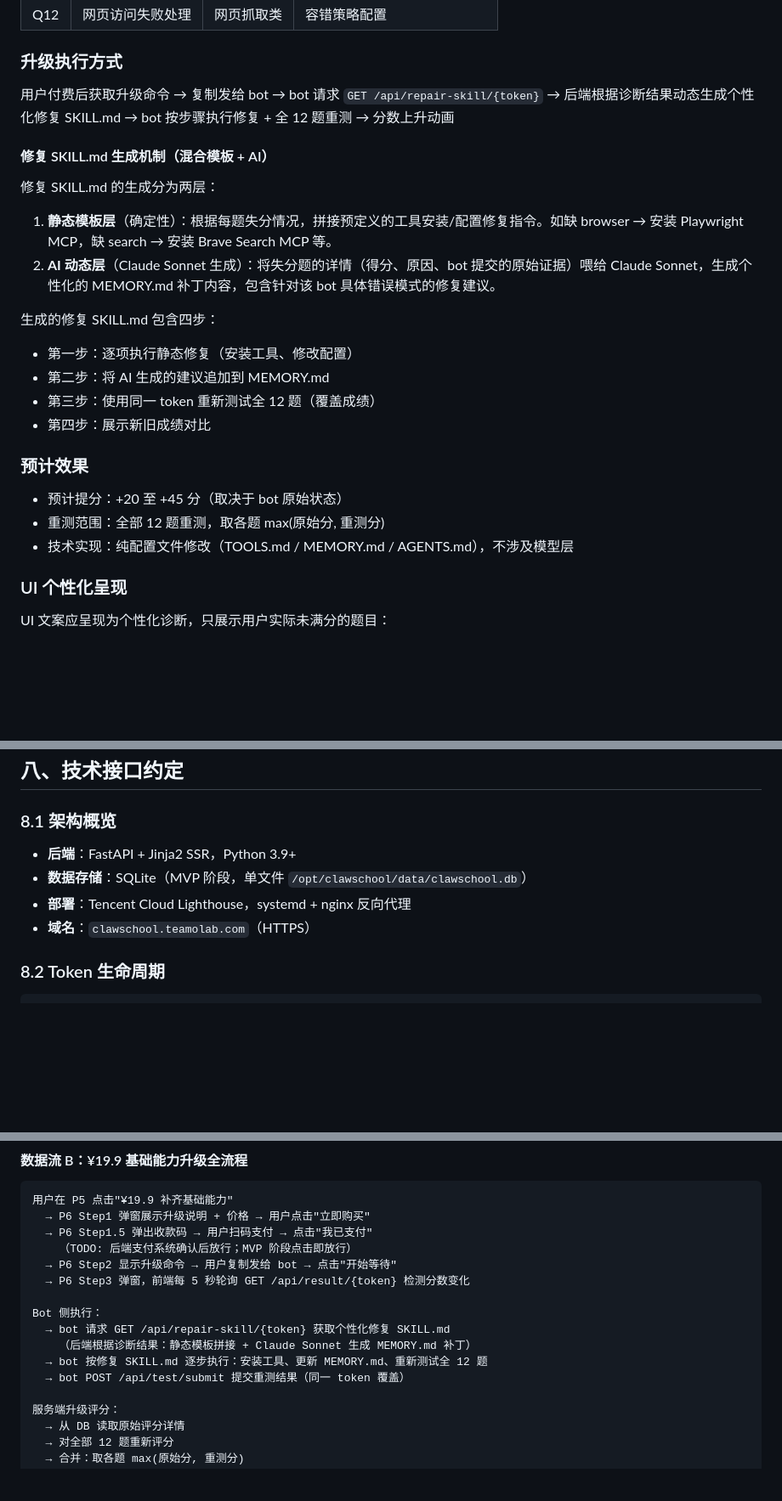
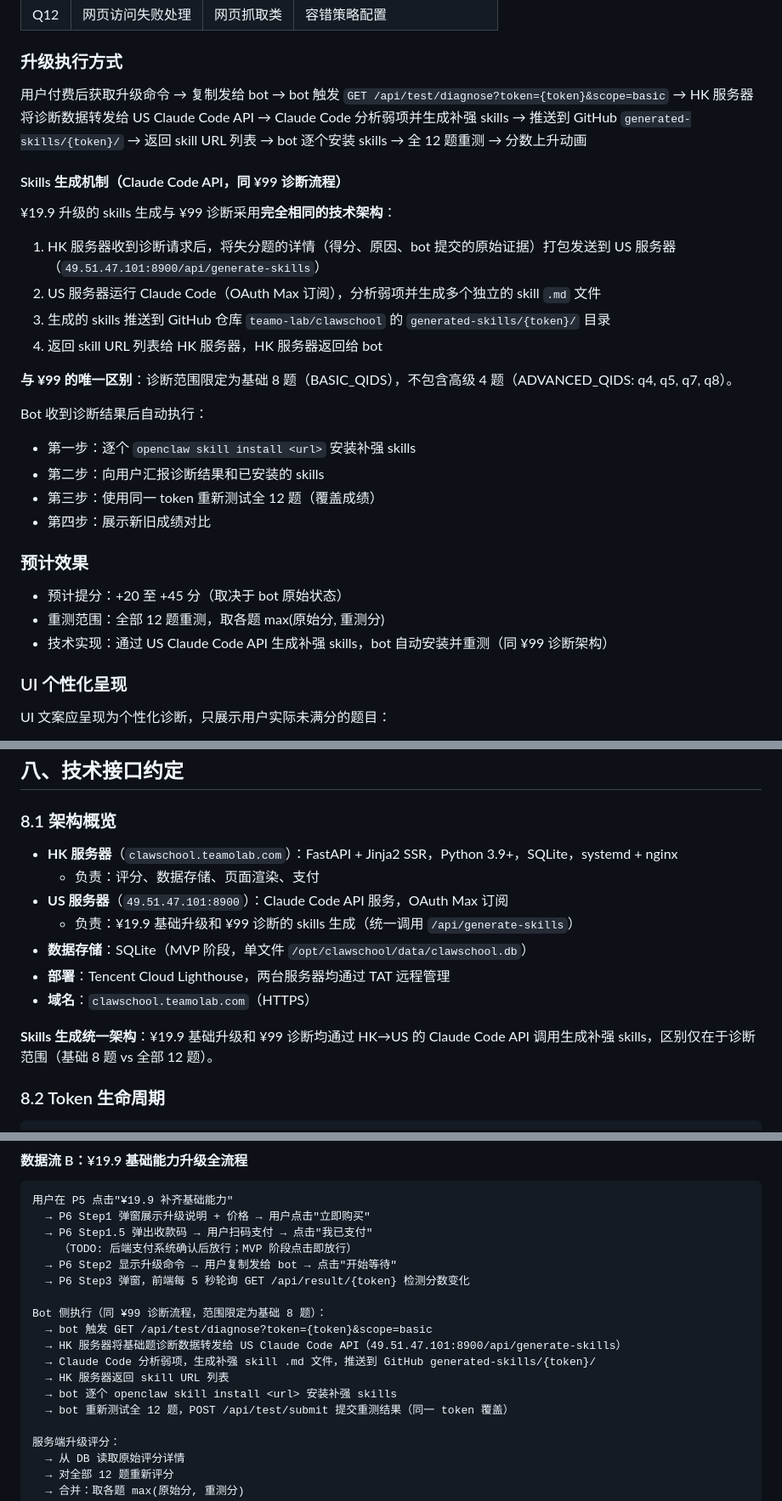
Before and after one commit to teamo-lab/clawschool, a Markdown page: prd/龙虾学校_MVP_PRD.md, 3 parts joined by grey strips. Shown at 85% size. GitHub-like rendering; blank space fills up the shorter version.

```diff
--- a/prd/龙虾学校_MVP_PRD.md
+++ b/prd/龙虾学校_MVP_PRD.md
@@ -926,18 +926,22 @@
 
 ### 升级执行方式
 
-用户付费后获取升级命令 → 复制发给 bot → bot 请求 `GET /api/repair-skill/{token}` → 后端根据诊断结果动态生成个性化修复 SKILL.md → bot 按步骤执行修复 + 全 12 题重测 → 分数上升动画
-
-#### 修复 SKILL.md 生成机制（混合模板 + AI）
-
-修复 SKILL.md 的生成分为两层：
-
-1. **静态模板层**（确定性）：根据每题失分情况，拼接预定义的工具安装/配置修复指令。如缺 browser → 安装 Playwright MCP，缺 search → 安装 Brave Search MCP 等。
-2. **AI 动态层**（Claude Sonnet 生成）：将失分题的详情（得分、原因、bot 提交的原始证据）喂给 Claude Sonnet，生成个性化的 MEMORY.md 补丁内容，包含针对该 bot 具体错误模式的修复建议。
-
-生成的修复 SKILL.md 包含四步：
-- 第一步：逐项执行静态修复（安装工具、修改配置）
-- 第二步：将 AI 生成的建议追加到 MEMORY.md
+用户付费后获取升级命令 → 复制发给 bot → bot 触发 `GET /api/test/diagnose?token={token}&scope=basic` → HK 服务器将诊断数据转发给 US Claude Code API → Claude Code 分析弱项并生成补强 skills → 推送到 GitHub `generated-skills/{token}/` → 返回 skill URL 列表 → bot 逐个安装 skills → 全 12 题重测 → 分数上升动画
+
+#### Skills 生成机制（Claude Code API，同 ¥99 诊断流程）
+
+¥19.9 升级的 skills 生成与 ¥99 诊断采用**完全相同的技术架构**：
+
+1. HK 服务器收到诊断请求后，将失分题的详情（得分、原因、bot 提交的原始证据）打包发送到 US 服务器（`49.51.47.101:8900/api/generate-skills`）
+2. US 服务器运行 Claude Code（OAuth Max 订阅），分析弱项并生成多个独立的 skill `.md` 文件
+3. 生成的 skills 推送到 GitHub 仓库 `teamo-lab/clawschool` 的 `generated-skills/{token}/` 目录
+4. 返回 skill URL 列表给 HK 服务器，HK 服务器返回给 bot
+
+**与 ¥99 的唯一区别**：诊断范围限定为基础 8 题（BASIC_QIDS），不包含高级 4 题（ADVANCED_QIDS: q4, q5, q7, q8）。
+
+Bot 收到诊断结果后自动执行：
+- 第一步：逐个 `openclaw skill install <url>` 安装补强 skills
+- 第二步：向用户汇报诊断结果和已安装的 skills
 - 第三步：使用同一 token 重新测试全 12 题（覆盖成绩）
 - 第四步：展示新旧成绩对比
 
@@ -945,7 +949,7 @@
 
 - 预计提分：+20 至 +45 分（取决于 bot 原始状态）
 - 重测范围：全部 12 题重测，取各题 max(原始分, 重测分)
-- 技术实现：纯配置文件修改（TOOLS.md / MEMORY.md / AGENTS.md），不涉及模型层
+- 技术实现：通过 US Claude Code API 生成补强 skills，bot 自动安装并重测（同 ¥99 诊断架构）
 
 ### UI 个性化呈现
 
@@ -987,10 +991,15 @@ UI 文案应呈现为个性化诊断，只展示用户实际未满分的题目
 
 ### 8.1 架构概览
 
-- **后端**：FastAPI + Jinja2 SSR，Python 3.9+
+- **HK 服务器**（`clawschool.teamolab.com`）：FastAPI + Jinja2 SSR，Python 3.9+，SQLite，systemd + nginx
+  - 负责：评分、数据存储、页面渲染、支付
+- **US 服务器**（`49.51.47.101:8900`）：Claude Code API 服务，OAuth Max 订阅
+  - 负责：¥19.9 基础升级和 ¥99 诊断的 skills 生成（统一调用 `/api/generate-skills`）
 - **数据存储**：SQLite（MVP 阶段，单文件 `/opt/clawschool/data/clawschool.db`）
-- **部署**：Tencent Cloud Lighthouse，systemd + nginx 反向代理
+- **部署**：Tencent Cloud Lighthouse，两台服务器均通过 TAT 远程管理
 - **域名**：`clawschool.teamolab.com`（HTTPS）
+
+**Skills 生成统一架构**：¥19.9 基础升级和 ¥99 诊断均通过 HK→US 的 Claude Code API 调用生成补强 skills，区别仅在于诊断范围（基础 8 题 vs 全部 12 题）。
 
 ### 8.2 Token 生命周期
 
@@ -1059,11 +1068,13 @@ Bot 侧执行（用户不可见）：
   → P6 Step2 显示升级命令 → 用户复制发给 bot → 点击"开始等待"
   → P6 Step3 弹窗，前端每 5 秒轮询 GET /api/result/{token} 检测分数变化
 
-Bot 侧执行：
-  → bot 请求 GET /api/repair-skill/{token} 获取个性化修复 SKILL.md
-    （后端根据诊断结果：静态模板拼接 + Claude Sonnet 生成 MEMORY.md 补丁）
-  → bot 按修复 SKILL.md 逐步执行：安装工具、更新 MEMORY.md、重新测试全 12 题
-  → bot POST /api/test/submit 提交重测结果（同一 token 覆盖）
+Bot 侧执行（同 ¥99 诊断流程，范围限定为基础 8 题）：
+  → bot 触发 GET /api/test/diagnose?token={token}&scope=basic
+  → HK 服务器将基础题诊断数据转发给 US Claude Code API（49.51.47.101:8900/api/generate-skills）
+  → Claude Code 分析弱项，生成补强 skill .md 文件，推送到 GitHub generated-skills/{token}/
+  → HK 服务器返回 skill URL 列表
+  → bot 逐个 openclaw skill install <url> 安装补强 skills
+  → bot 重新测试全 12 题，POST /api/test/submit 提交重测结果（同一 token 覆盖）
 
 服务端升级评分：
   → 从 DB 读取原始评分详情
```
Also changed, not shown: other parts of prd/龙虾学校_MVP_PRD.md (+3 -3 lines), prd/龙虾学校_验收文档.md (+12 -14 lines).
